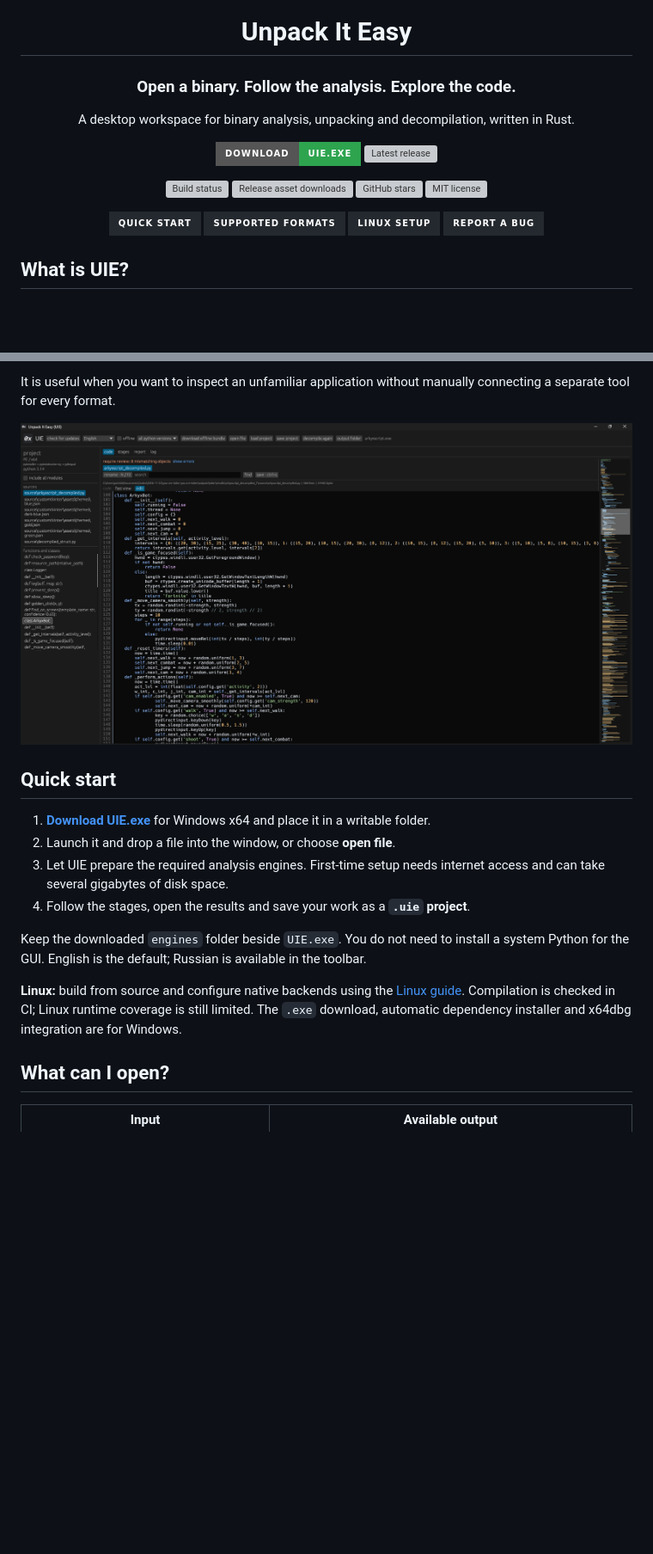
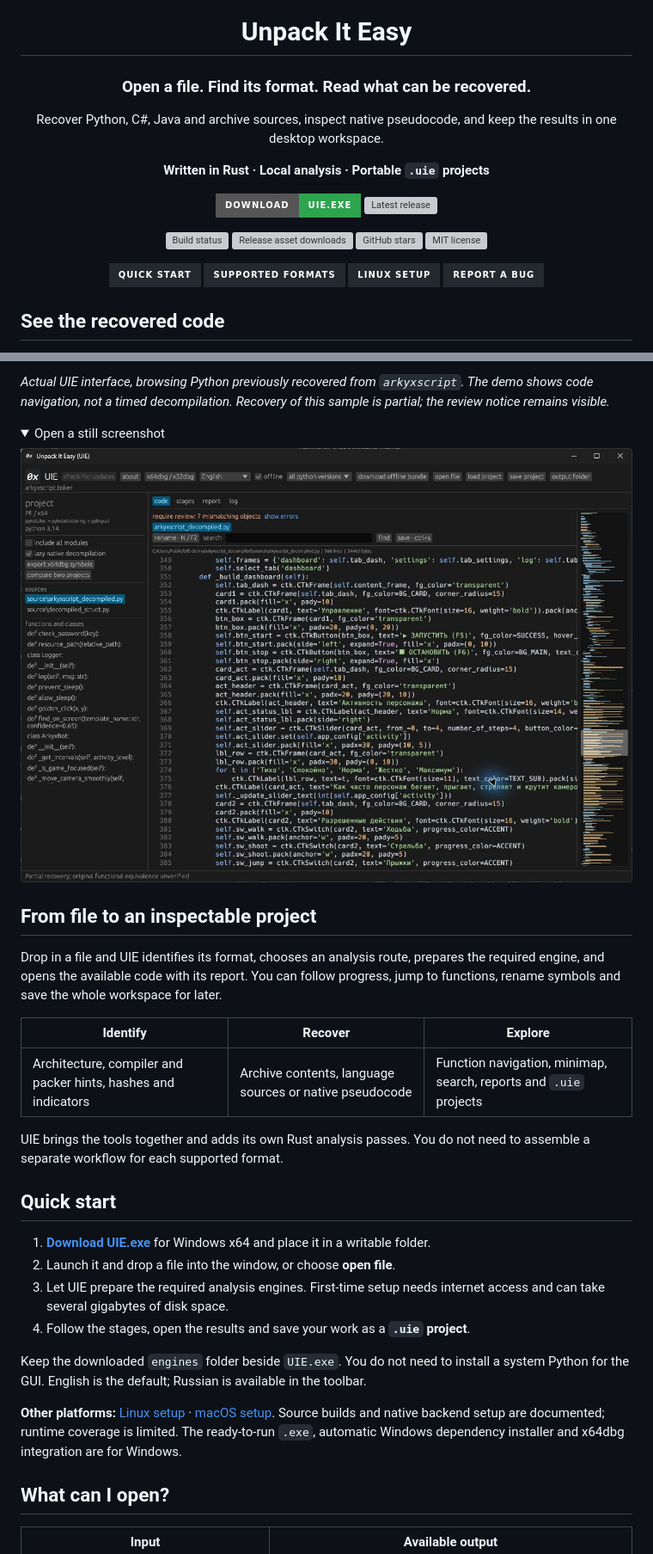
Before and after one commit to xreamm1/unpack-it-easy, a Markdown page: README.md, 2 parts joined by grey strips. Shown at 86% size. GitHub-like rendering; pictures changed too: assets/workspace.png; folded sections open; badges without logos; blank space fills up the shorter version; grey boxes are pictures that could not be loaded.

Commit message:
Improve README with a real recovered Python code demo

```diff
--- a/README.md
+++ b/README.md
@@ -4,9 +4,11 @@
 
 # Unpack It Easy
 
-### Open a binary. Follow the analysis. Explore the code.
+### Open a file. Find its format. Read what can be recovered.
 
-A desktop workspace for binary analysis, unpacking and decompilation, written in Rust.
+Recover Python, C#, Java and archive sources, inspect native pseudocode, and keep the results in one desktop workspace.
+
+**Written in Rust · Local analysis · Portable `.uie` projects**
 
 [![Download UIE for Windows x64](https://img.shields.io/badge/Download-UIE.exe-2ea44f?style=for-the-badge)](https://github.com/xreamm1/unpack-it-easy/releases/latest/download/UIE.exe)
 [![Latest release](https://img.shields.io/github/v/release/xreamm1/unpack-it-easy?style=for-the-badge&label=latest)](https://github.com/xreamm1/unpack-it-easy/releases/latest)
@@ -23,5 +25,5 @@ A desktop workspace for binary analysis, unpacking and decompilation, written in
 
 </div>
 
-## What is UIE?
+## See the recovered code
 
@@ -29,7 +31,22 @@ UIE connects detection, extraction and decompilation in one window. Drop in a fi
 
-It is useful when you want to inspect an unfamiliar application without manually connecting a separate tool for every format.
+*Actual UIE interface, browsing Python previously recovered from `arkyxscript`. The demo shows code navigation, not a timed decompilation. Recovery of this sample is partial; the review notice remains visible.*
 
-[![UIE code viewer and analysis workspace](assets/workspace.png)](https://github.com/xreamm1/unpack-it-easy/releases/latest)
+<details>
+<summary>Open a still screenshot</summary>
+
+[![Recovered Python in the UIE editor](assets/workspace.png)](assets/workspace.png)
+
+</details>
+
+## From file to an inspectable project
+
+Drop in a file and UIE identifies its format, chooses an analysis route, prepares the required engine, and opens the available code with its report. You can follow progress, jump to functions, rename symbols and save the whole workspace for later.
+
+| Identify | Recover | Explore |
+| --- | --- | --- |
+| Architecture, compiler and packer hints, hashes and indicators | Archive contents, language sources or native pseudocode | Function navigation, minimap, search, reports and `.uie` projects |
+
+UIE brings the tools together and adds its own Rust analysis passes. You do not need to assemble a separate workflow for each supported format.
 
 ## Quick start
 
@@ -40,7 +57,7 @@ It is useful when you want to inspect an unfamiliar application without manually
 
 Keep the downloaded `engines` folder beside `UIE.exe`. You do not need to install a system Python for the GUI. English is the default; Russian is available in the toolbar.
 
-**Linux:** build from source and configure native backends using the [Linux guide](docs/linux.md). Compilation is checked in CI; Linux runtime coverage is still limited. The `.exe` download, automatic dependency installer and x64dbg integration are for Windows.
+**Other platforms:** [Linux setup](docs/linux.md) · [macOS setup](docs/macos.md). Source builds and native backend setup are documented; runtime coverage is limited. The ready-to-run `.exe`, automatic Windows dependency installer and x64dbg integration are for Windows.
 
 ## What can I open?
 
```
Also changed, not shown: other parts of README.md (+8 -5 lines), 1 other file.
